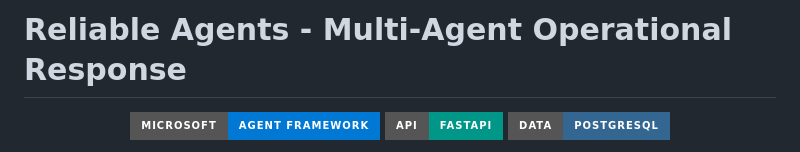
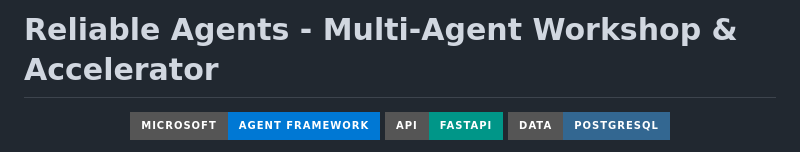
Before and after one commit to robvet/reliable-agents-workshop-student, a Markdown page: README.md, the part around the change. Rendered like a GitHub page; badges without logos.

```diff
--- a/README.md
+++ b/README.md
@@ -1,4 +1,4 @@
-# Reliable Agents - Multi-Agent Operational Response
+# Reliable Agents - Multi-Agent Workshop & Accelerator
 
 <p align="center">
   <img src="https://img.shields.io/badge/Microsoft-Agent_Framework-0078D4?style=for-the-badge&logo=microsoft&logoColor=white" alt="Microsoft Agent Framework" />
```
